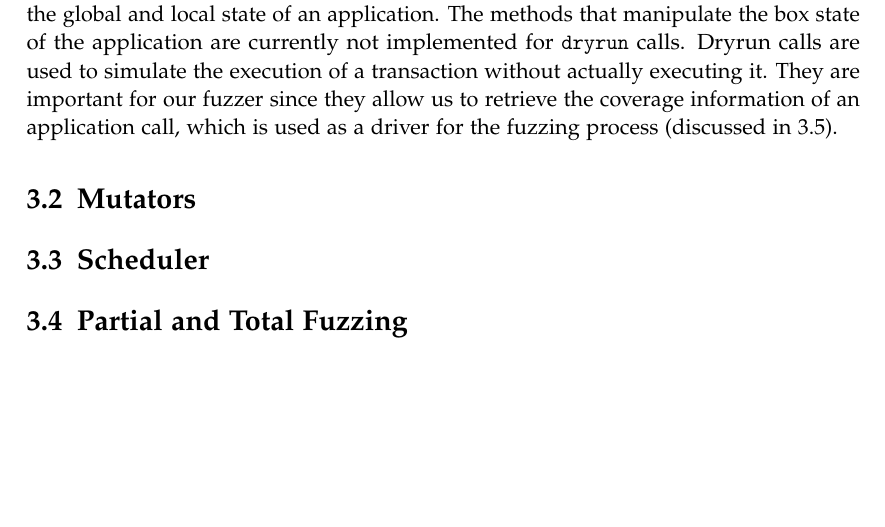
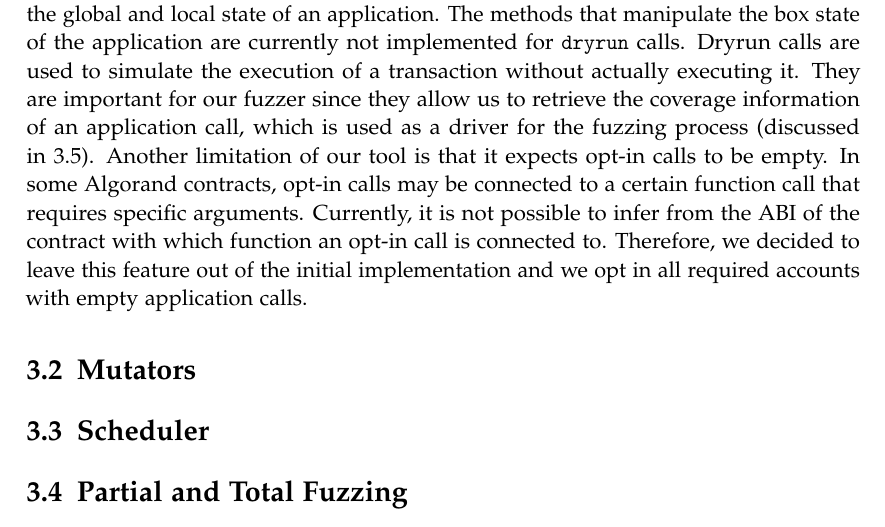
Before and after one commit to denispaluca/msc-thesis, a LaTeX thesis (main.tex, which reads chapters/03_methodology.tex): part of page 20 of 27, cut so that both start at the same text, the shorter picture padded with empty space. Compiled offline with pdfLaTeX.

Commit message:
Add opt-in limitation

```diff
--- a/chapters/03_methodology.tex
+++ b/chapters/03_methodology.tex
@@ -37,6 +37,10 @@ Unfortunately due to limitations of the current version of Algorand nodes we wil
 The methods that manipulate the box state of the application are currently not implemented for \texttt{dryrun} calls.
 Dryrun calls are used to simulate the execution of a transaction without actually executing it.
 They are important for our fuzzer since they allow us to retrieve the coverage information of an application call, which is used as a driver for the fuzzing process (discussed in \ref{section:drivers}).
+Another limitation of our tool is that it expects opt-in calls to be empty.
+In some Algorand contracts, opt-in calls may be connected to a certain function call that requires specific arguments.
+Currently, it is not possible to infer from the ABI of the contract with which function an opt-in call is connected to.
+Therefore, we decided to leave this feature out of the initial implementation and we opt in all required accounts with empty application calls.
 
 
 \section{Mutators} \label{section:mutators}
```
